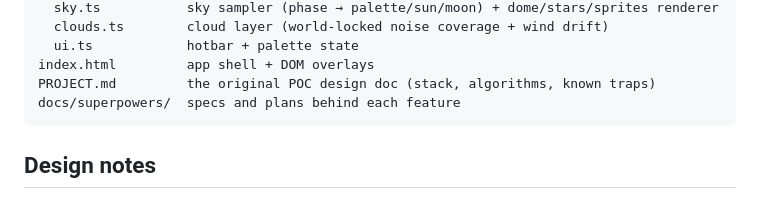
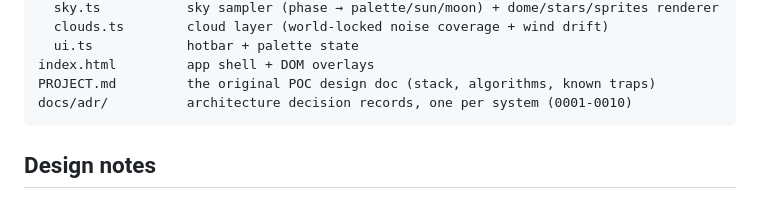
Before and after one commit to llupin4/block-world, a Markdown page: README.md, the part around the change. GitHub-like rendering.

Commit message:
docs: repoint README + PROJECT.md §17/§18 at the ADRs (specs deleted)

````diff
--- a/README.md
+++ b/README.md
@@ -88,7 +88,7 @@ src/
   ui.ts            hotbar + palette state
 index.html         app shell + DOM overlays
 PROJECT.md         the original POC design doc (stack, algorithms, known traps)
-docs/superpowers/  specs and plans behind each feature
+docs/adr/          architecture decision records, one per system (0001-0010)
 ```
 
 ## Design notes
````
Also changed, not shown: PROJECT.md (+2 -2 lines).
